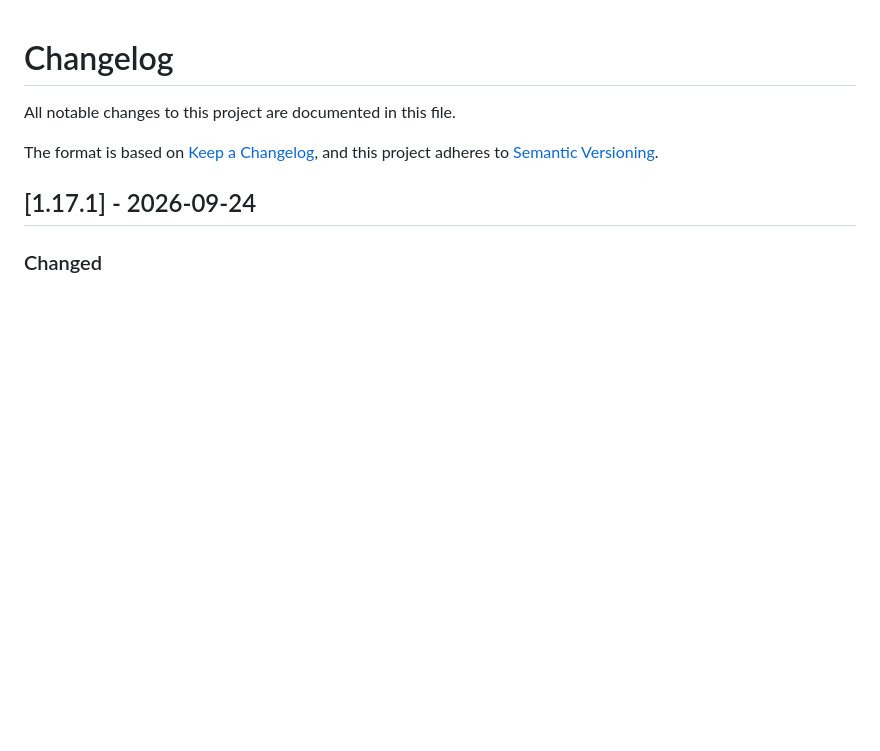
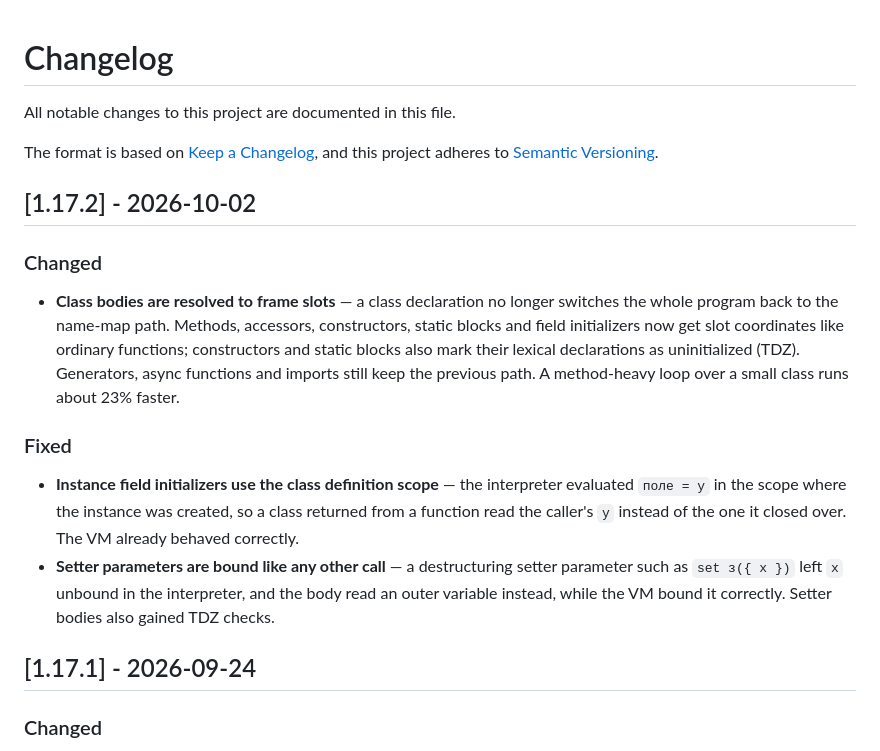
Before and after one commit to IxxyDev/yoptascript-rs, a Markdown page: CHANGELOG.md, the part around the change. Drawn GitHub-style; blank space fills up the shorter version.

Commit message:
docs(changelog): record class slot resolution and the field initializer and setter fixes

```diff
--- a/CHANGELOG.md
+++ b/CHANGELOG.md
@@ -4,6 +4,29 @@ All notable changes to this project are documented in this file.
 
 The format is based on [Keep a Changelog](https://keepachangelog.com/en/1.1.0/),
 and this project adheres to [Semantic Versioning](https://semver.org/spec/v2.0.0.html).
+
+## [1.17.2] - 2026-10-02
+
+### Changed
+
+- **Class bodies are resolved to frame slots** — a class declaration no
+  longer switches the whole program back to the name-map path. Methods,
+  accessors, constructors, static blocks and field initializers now get
+  slot coordinates like ordinary functions; constructors and static blocks
+  also mark their lexical declarations as uninitialized (TDZ). Generators,
+  async functions and imports still keep the previous path. A
+  method-heavy loop over a small class runs about 23% faster.
+
+### Fixed
+
+- **Instance field initializers use the class definition scope** — the
+  interpreter evaluated `поле = у` in the scope where the instance was
+  created, so a class returned from a function read the caller's `у`
+  instead of the one it closed over. The VM already behaved correctly.
+- **Setter parameters are bound like any other call** — a destructuring
+  setter parameter such as `set з({ х })` left `х` unbound in the
+  interpreter, and the body read an outer variable instead, while the VM
+  bound it correctly. Setter bodies also gained TDZ checks.
 
 ## [1.17.1] - 2026-09-24
 
```
